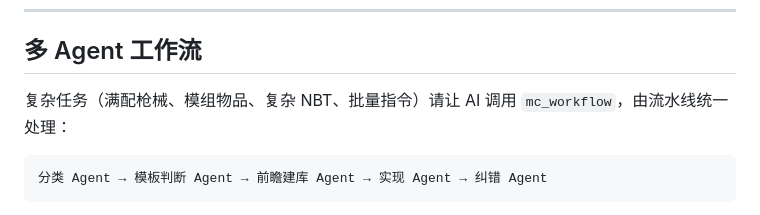
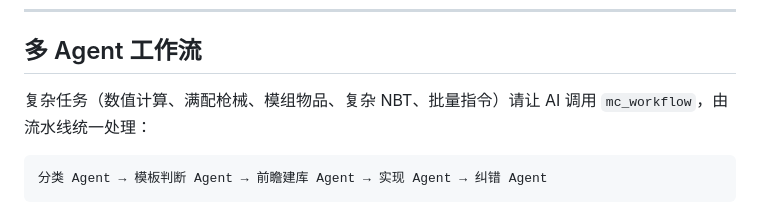
Before and after one commit to HuangGuaKnn/astrbot_plugin_Scintilla_MC_Server_Control, a Markdown page: README.md, the part around the change. Drawn GitHub-style.

````diff
--- a/README.md
+++ b/README.md
@@ -105,7 +105,7 @@ mcs 封禁 / 解封 <玩家>  （仅管理员）
 
 ## 多 Agent 工作流
 
-复杂任务（满配枪械、模组物品、复杂 NBT、批量指令）请让 AI 调用 `mc_workflow`，由流水线统一处理：
+复杂任务（数值计算、满配枪械、模组物品、复杂 NBT、批量指令）请让 AI 调用 `mc_workflow`，由流水线统一处理：
 
 ```
 分类 Agent → 模板判断 Agent → 前瞻建库 Agent → 实现 Agent → 纠错 Agent
````
